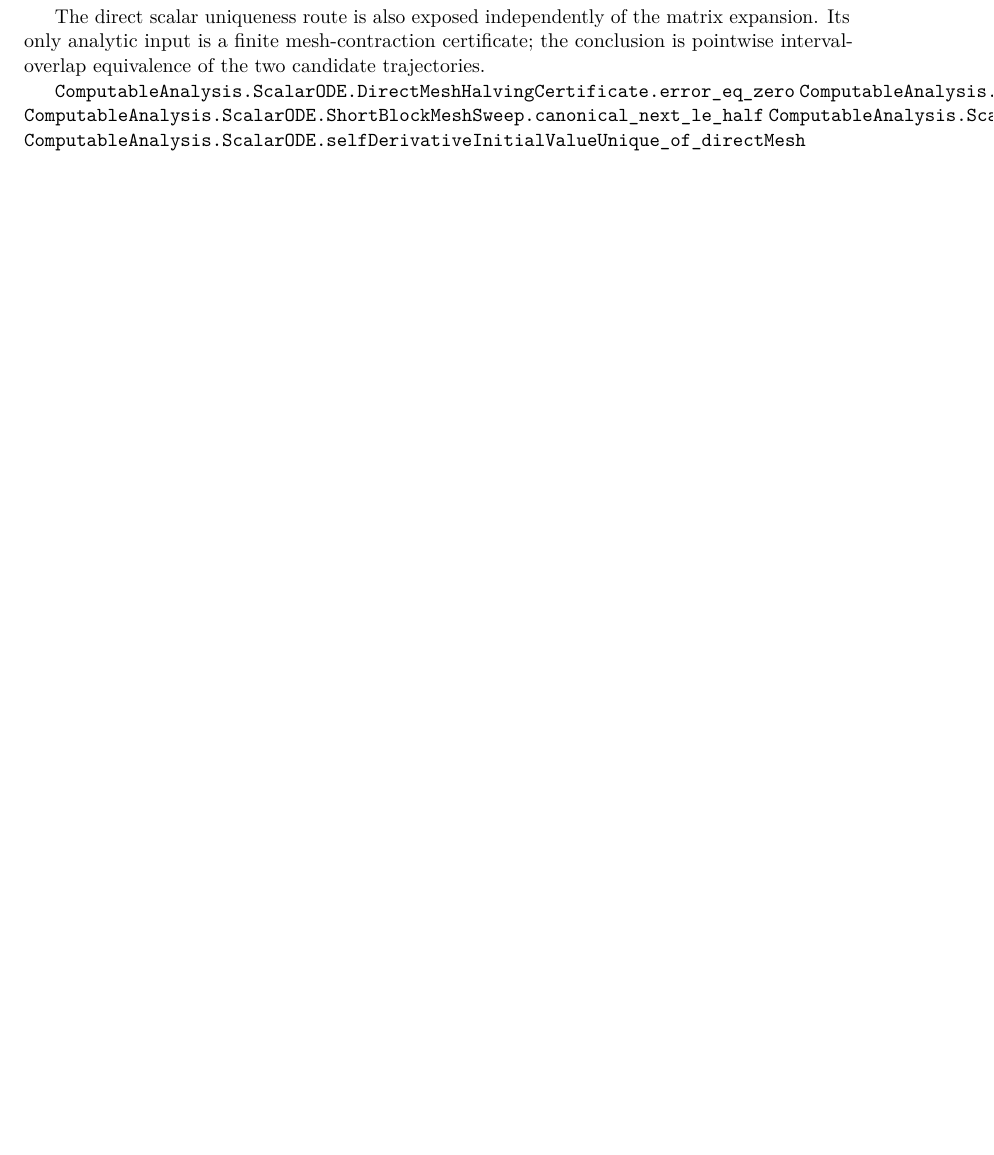
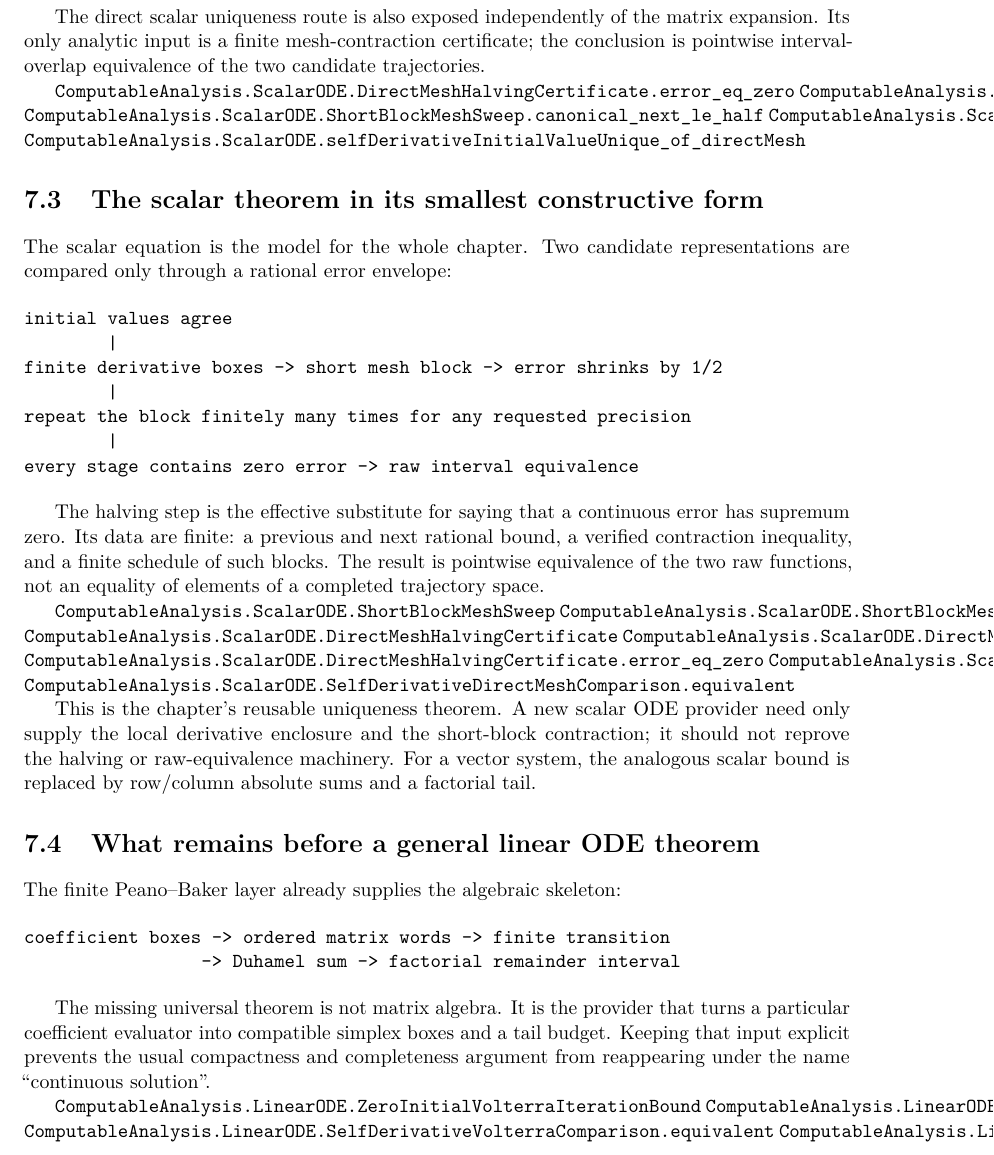
Before and after one commit to liuyao12/computable-analysis, a LaTeX thesis (blueprint/src/web.tex, which reads blueprint/src/09-differential-equations.tex): part of page 79 of 86 before the commit and part of page 79 of 87 after it, cut so that both start at the same text, the shorter picture padded with empty space. Compiled offline with pdfLaTeX.

Commit message:
Expand scalar ODE proof blueprint

```diff
--- a/blueprint/src/09-differential-equations.tex
+++ b/blueprint/src/09-differential-equations.tex
@@ -297,6 +297,62 @@ two candidate trajectories.
 \lean{ComputableAnalysis.ScalarODE.selfDerivativeInitialValueUnique_of_directMesh}
 \leanok
 
+\section{The scalar theorem in its smallest constructive form}
+
+The scalar equation is the model for the whole chapter.  Two candidate
+representations are compared only through a rational error envelope:
+
+\begin{verbatim}
+initial values agree
+        |
+finite derivative boxes -> short mesh block -> error shrinks by 1/2
+        |
+repeat the block finitely many times for any requested precision
+        |
+every stage contains zero error -> raw interval equivalence
+\end{verbatim}
+
+The halving step is the effective substitute for saying that a continuous
+error has supremum zero.  Its data are finite: a previous and next rational
+bound, a verified contraction inequality, and a finite schedule of such
+blocks.  The result is pointwise equivalence of the two raw functions, not an
+equality of elements of a completed trajectory space.
+
+\lean{ComputableAnalysis.ScalarODE.ShortBlockMeshSweep}
+\lean{ComputableAnalysis.ScalarODE.ShortBlockMeshSweep.next_le_half}
+\lean{ComputableAnalysis.ScalarODE.DirectMeshHalvingCertificate}
+\lean{ComputableAnalysis.ScalarODE.DirectMeshHalvingCertificate.ofShortBlockSweeps}
+\lean{ComputableAnalysis.ScalarODE.DirectMeshHalvingCertificate.error_eq_zero}
+\lean{ComputableAnalysis.ScalarODE.SelfDerivativeDirectMeshComparison}
+\lean{ComputableAnalysis.ScalarODE.SelfDerivativeDirectMeshComparison.equivalent}
+\leanok
+
+This is the chapter's reusable uniqueness theorem.  A new scalar ODE provider
+need only supply the local derivative enclosure and the short-block
+contraction; it should not reprove the halving or raw-equivalence machinery.
+For a vector system, the analogous scalar bound is replaced by row/column
+absolute sums and a factorial tail.
+
+\section{What remains before a general linear ODE theorem}
+
+The finite Peano--Baker layer already supplies the algebraic skeleton:
+
+\begin{verbatim}
+coefficient boxes -> ordered matrix words -> finite transition
+                 -> Duhamel sum -> factorial remainder interval
+\end{verbatim}
+
+The missing universal theorem is not matrix algebra.  It is the provider that
+turns a particular coefficient evaluator into compatible simplex boxes and a
+tail budget.  Keeping that input explicit prevents the usual compactness and
+completeness argument from reappearing under the name ``continuous solution''.
+
+\lean{ComputableAnalysis.LinearODE.ZeroInitialVolterraIterationBound}
+\lean{ComputableAnalysis.LinearODE.SelfDerivativeVolterraComparison}
+\lean{ComputableAnalysis.LinearODE.SelfDerivativeVolterraComparison.equivalent}
+\lean{ComputableAnalysis.LinearODE.selfDerivativeInitialValueUnique_of_volterra}
+\leanok
+
 Thus the current foundation proves the algebraic and error-closing core, while
 the remaining theorem for a given ODE is a finite, inspectable obligation:
 regularity of the entries, simplex enclosure, and a compatible tail bound.
```
